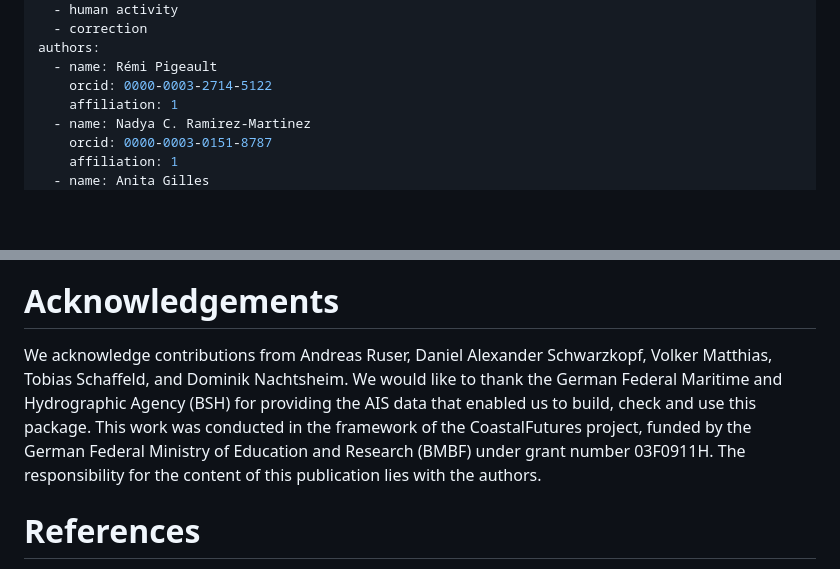
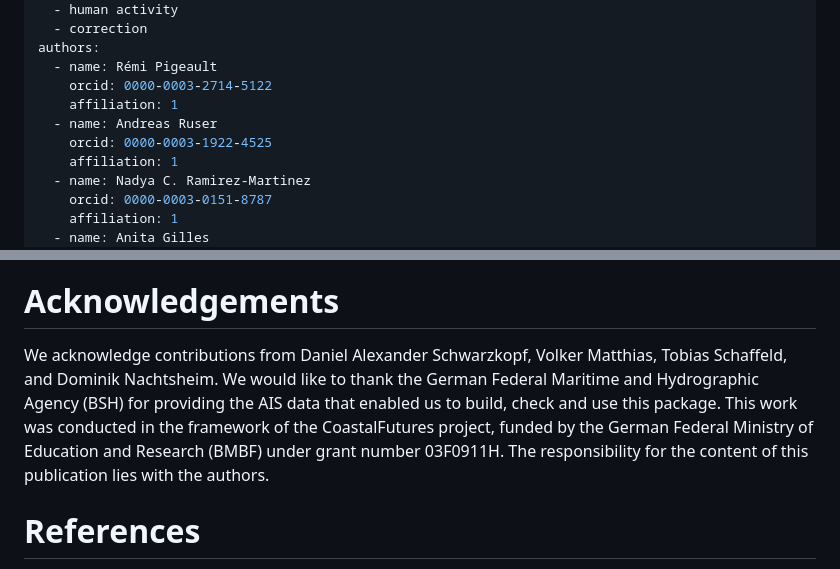
Before and after one commit to remip48/AISanalyze, a Markdown page: paper.md, 2 parts joined by grey strips. GitHub-like rendering; blank space fills up the shorter version.

Commit message:
update coauthor

```diff
--- a/paper.md
+++ b/paper.md
@@ -10,6 +10,9 @@ tags:
 authors:
   - name: Rémi Pigeault
     orcid: 0000-0003-2714-5122
+    affiliation: 1
+  - name: Andreas Ruser
+    orcid: 0000-0003-1922-4525
     affiliation: 1
   - name: Nadya C. Ramirez-Martinez
     orcid: 0000-0003-0151-8787
@@ -40,7 +49,7 @@ Human activities and their impacts on the ocean and their ecosystem components c
 
 # Acknowledgements
 
-We acknowledge contributions from Andreas Ruser, Daniel Alexander Schwarzkopf, Volker Matthias, Tobias Schaffeld, and Dominik Nachtsheim. We would like to thank the German Federal Maritime and Hydrographic Agency (BSH) for providing the AIS data that enabled us to build, check and use this package. This work was conducted in the framework of the CoastalFutures project, funded by the German Federal Ministry of Education and Research (BMBF) under grant number 03F0911H. The responsibility for the content of this publication lies with the authors.
+We acknowledge contributions from Daniel Alexander Schwarzkopf, Volker Matthias, Tobias Schaffeld, and Dominik Nachtsheim. We would like to thank the German Federal Maritime and Hydrographic Agency (BSH) for providing the AIS data that enabled us to build, check and use this package. This work was conducted in the framework of the CoastalFutures project, funded by the German Federal Ministry of Education and Research (BMBF) under grant number 03F0911H. The responsibility for the content of this publication lies with the authors.
 
 # References
 
```
Also changed, not shown: other parts of paper.md (+6 -0 lines).
